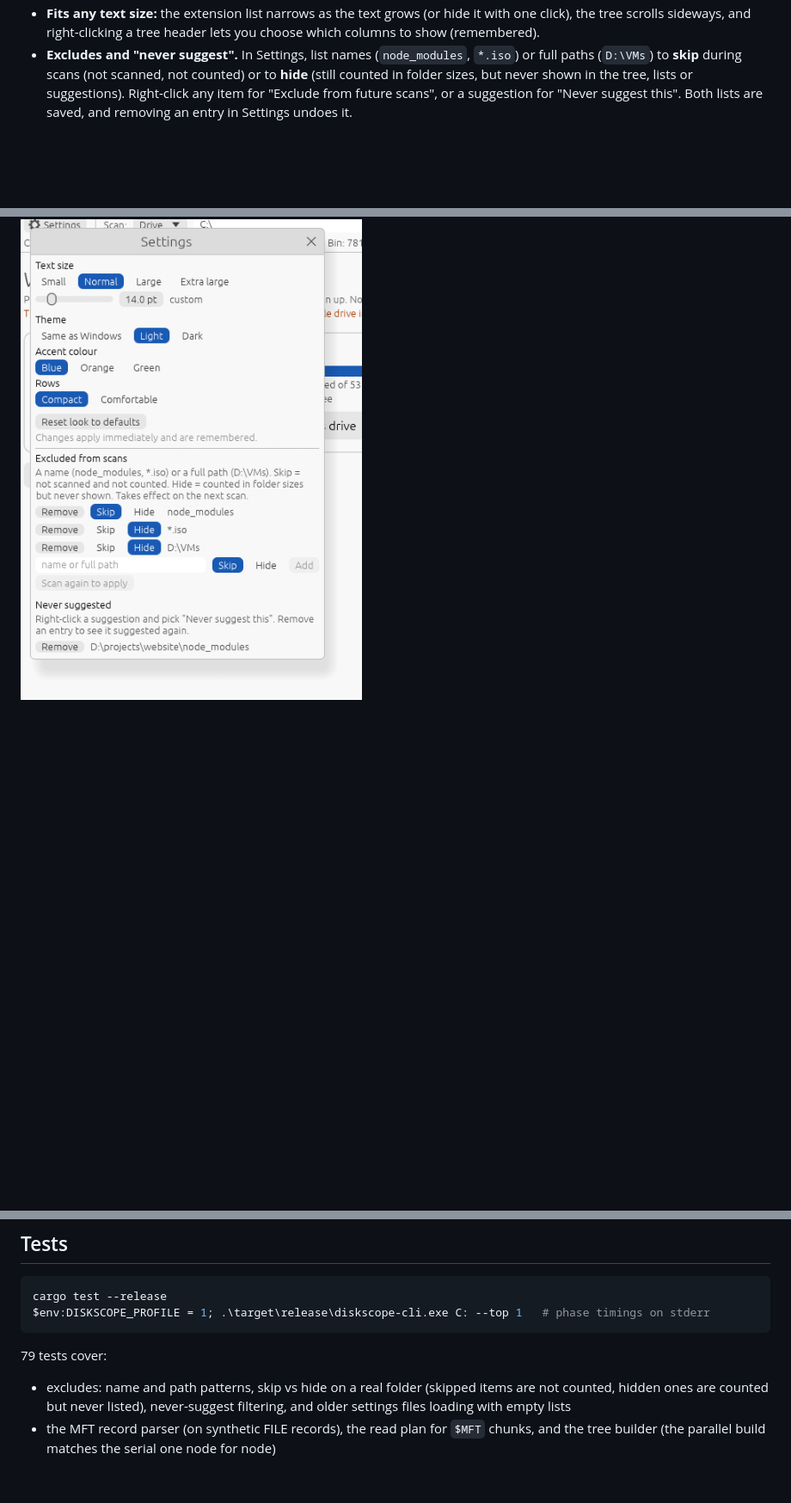
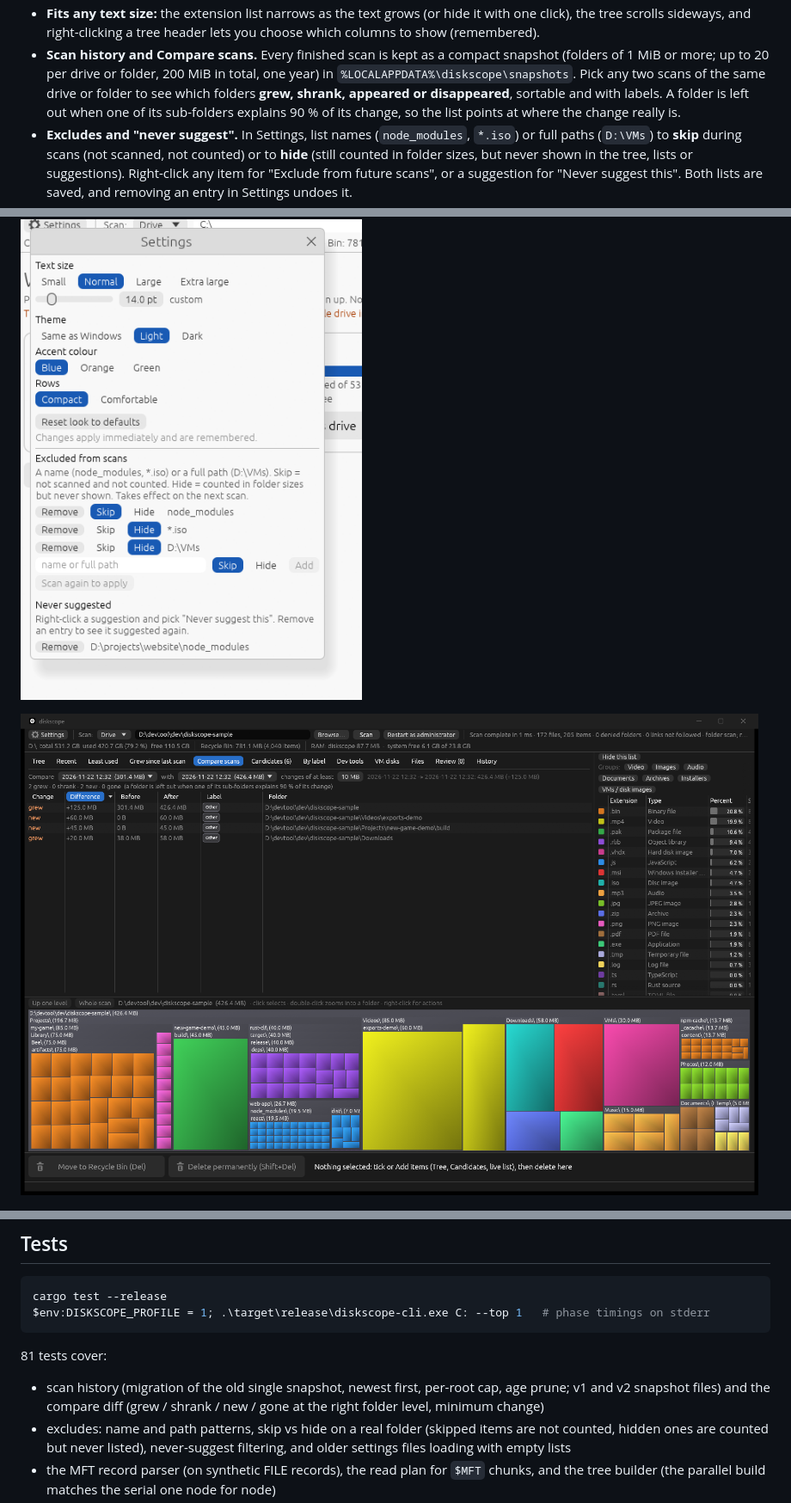
Before and after one commit to nqvinh/diskscope, a Markdown page: README.md, 3 parts joined by grey strips. Shown at 86% size. GitHub-like rendering; pictures changed too: docs/images/compare.png (added); blank space fills up the shorter version.

Commit message:
feat: scan history (snapshot per scan, pruned) and Compare scans tab (grew / shrank / new / gone, sortable, labels); v0.4.1

````diff
--- a/README.md
+++ b/README.md
@@ -40,6 +40,7 @@ diskscope shows where your disk space went: a folder tree, an extension table an
 - **VM disks tab.** Finds WSL distro disks (`ext4.vhdx`), Docker Desktop's disks, Hyper-V, VirtualBox and VMware disks (`.vhdx .vhd .avhdx .vdi .vmdk`) in the scan and in their usual folders, with size and owner, and shows copyable "How to reclaim" steps for the selected disk (`wsl --shutdown`, `wsl --manage <distro> --set-sparse true`, `Optimize-VHD` or diskpart `compact vdisk`, `docker system df` and prune first). Hints only: nothing runs, no admin needed, and these files can never be deleted from diskscope.
   ![VM disks tab with reclaim steps](docs/images/vm-disks.png)
 - **Fits any text size:** the extension list narrows as the text grows (or hide it with one click), the tree scrolls sideways, and right-clicking a tree header lets you choose which columns to show (remembered).
+- **Scan history and Compare scans.** Every finished scan is kept as a compact snapshot (folders of 1 MiB or more; up to 20 per drive or folder, 200 MiB in total, one year) in `%LOCALAPPDATA%\diskscope\snapshots`. Pick any two scans of the same drive or folder to see which folders **grew, shrank, appeared or disappeared**, sortable and with labels. A folder is left out when one of its sub-folders explains 90 % of its change, so the list points at where the change really is.
 - **Excludes and "never suggest".** In Settings, list names (`node_modules`, `*.iso`) or full paths (`D:\VMs`) to **skip** during scans (not scanned, not counted) or to **hide** (still counted in folder sizes, but never shown in the tree, lists or suggestions). Right-click any item for "Exclude from future scans", or a suggestion for "Never suggest this". Both lists are saved, and removing an entry in Settings undoes it.
 - **Sortable everywhere:** tree, suggestions, Review, History and every list. Click a header to sort, click again to flip; the default is size, largest first. The tree sorts one folder level at a time, so it stays instant on millions of items.
 - **Last-touch dates:** Last modified for every file and folder (a folder shows the newest change inside it) and Last accessed (the tooltip notes that Windows may not update access times), shown as dates with "N days ago" in the tooltip.
@@ -133,6 +134,8 @@ Get `diskscope.exe` from the [latest release](https://github.com/nqvinh/diskscop
 
 ![Settings: excluded names and paths (skip or hide) and the never-suggest list](docs/images/excludes.png)
 
+![Compare scans: what grew or appeared between two scans of the same folder](docs/images/compare.png)
+
 ![Size per automatic label, with the biggest items of the selected label](docs/images/labels.png)
 
 Command line: `diskscope.exe <folder>` opens and scans a folder. `diskscope.exe <folder> --select <item>` also selects an item, and `--tab candidates` (or `labels`, `files`, `history`, ...) opens a tab, `--ext .mp4,.mkv` lists the files of those extensions, and `--settings <file>` uses another settings file. `diskscope.exe "This PC"` scans all local NTFS drives into one tree; the read-only CLI takes several drives too: `diskscope-cli C: D: --top 20` or `diskscope-cli all`.
@@ -185,7 +188,8 @@ cargo test --release
 $env:DISKSCOPE_PROFILE = 1; .\target\release\diskscope-cli.exe C: --top 1   # phase timings on stderr
 ```
 
-79 tests cover:
+81 tests cover:
+- scan history (migration of the old single snapshot, newest first, per-root cap, age prune; v1 and v2 snapshot files) and the compare diff (grew / shrank / new / gone at the right folder level, minimum change)
 - excludes: name and path patterns, skip vs hide on a real folder (skipped items are not counted, hidden ones are counted but never listed), never-suggest filtering, and older settings files loading with empty lists
 - the MFT record parser (on synthetic FILE records), the read plan for `$MFT` chunks, and the tree builder (the parallel build matches the serial one node for node)
 - several drives in one tree (paths, totals, extension ids)
````
Also changed, not shown: 12 other files.
